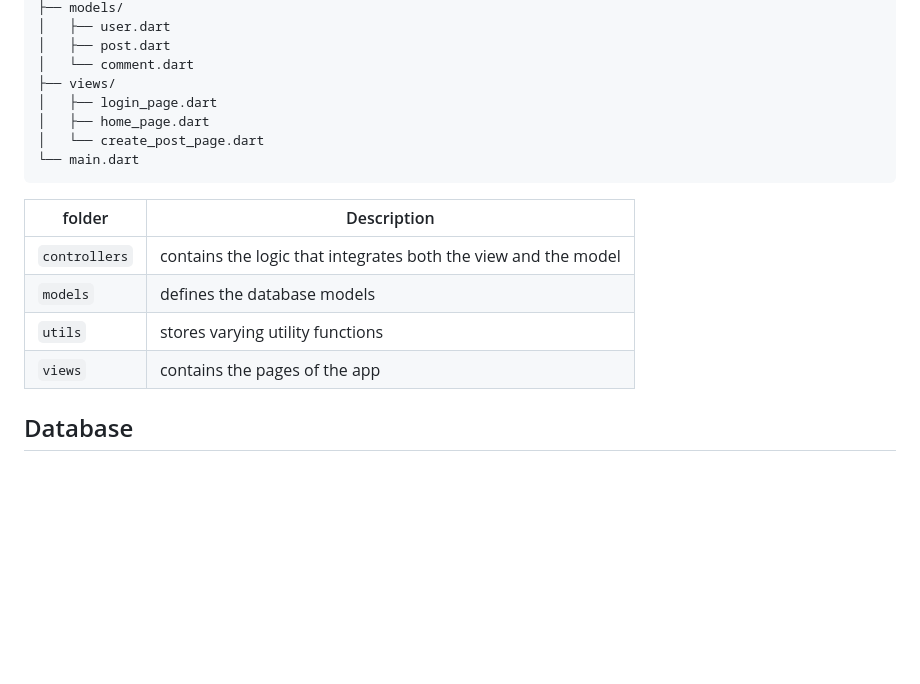
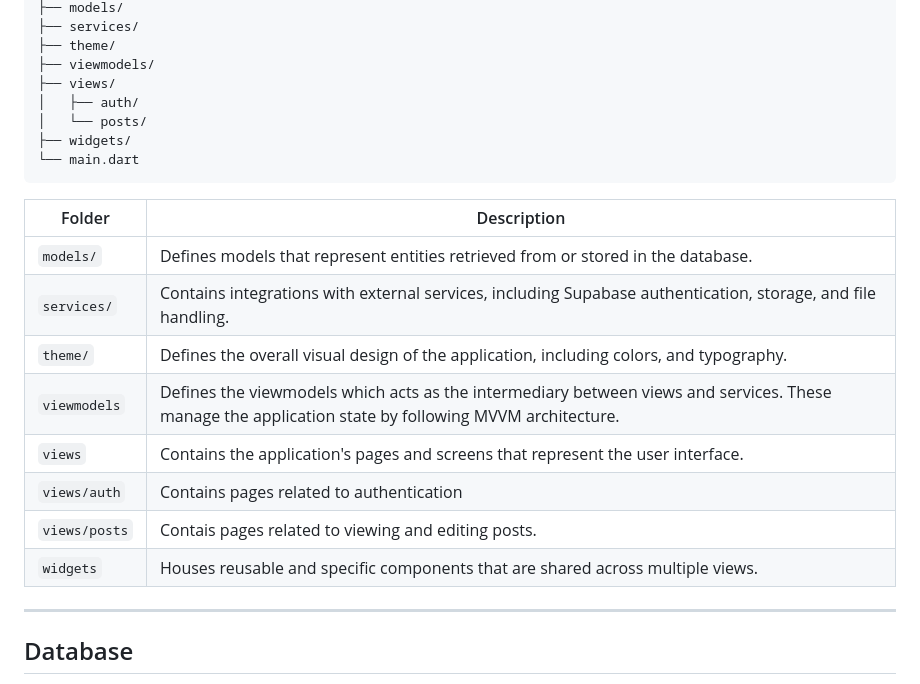
Before and after one commit to homusys/flutter_simple_blog, a Markdown page: README.md, the part around one of its changes. Drawn GitHub-style; blank space fills up the shorter version.

````diff
--- a/README.md
+++ b/README.md
@@ -21,20 +65,26 @@ lib/
 ├── models/
-│   ├── user.dart
-│   ├── post.dart
-│   └── comment.dart
+├── services/
+├── theme/
+├── viewmodels/
 ├── views/
-│   ├── login_page.dart
-│   ├── home_page.dart
-│   └── create_post_page.dart
+│   ├── auth/
+│   └── posts/
+├── widgets/
 └── main.dart
 ```
 
-| folder      | Description                                                    |
-|-------------|----------------------------------------------------------------|
-| `controllers` | contains the logic that integrates both the view and the model |
-| `models`      | defines the database models                                    |
-| `utils`       | stores varying utility functions                               |
-| `views`       | contains the pages of the app                                  |
+| Folder | Description |
+|---|---|
+| `models/` | Defines models that represent entities retrieved from or stored in the database. |
+| `services/` | Contains integrations with external services, including Supabase authentication, storage, and file handling. |
+| `theme/` | Defines the overall visual design of the application, including colors, and typography. |
+| `viewmodels` | Defines the viewmodels which acts as the intermediary between views and services. These manage the  application state by following MVVM architecture.  |
+| `views` | Contains the application's pages and screens that represent the user interface. |
+| `views/auth` | Contains pages related to authentication |
+| `views/posts` | Contais pages related to viewing and editing posts. |
+| `widgets` | Houses reusable and specific components that are shared across multiple views. |
+
+---
 
 ## Database
 
````
Also changed, not shown: other parts of README.md (+63 -36 lines), docs/images/supabase-erd.png (added), 1 other file.
